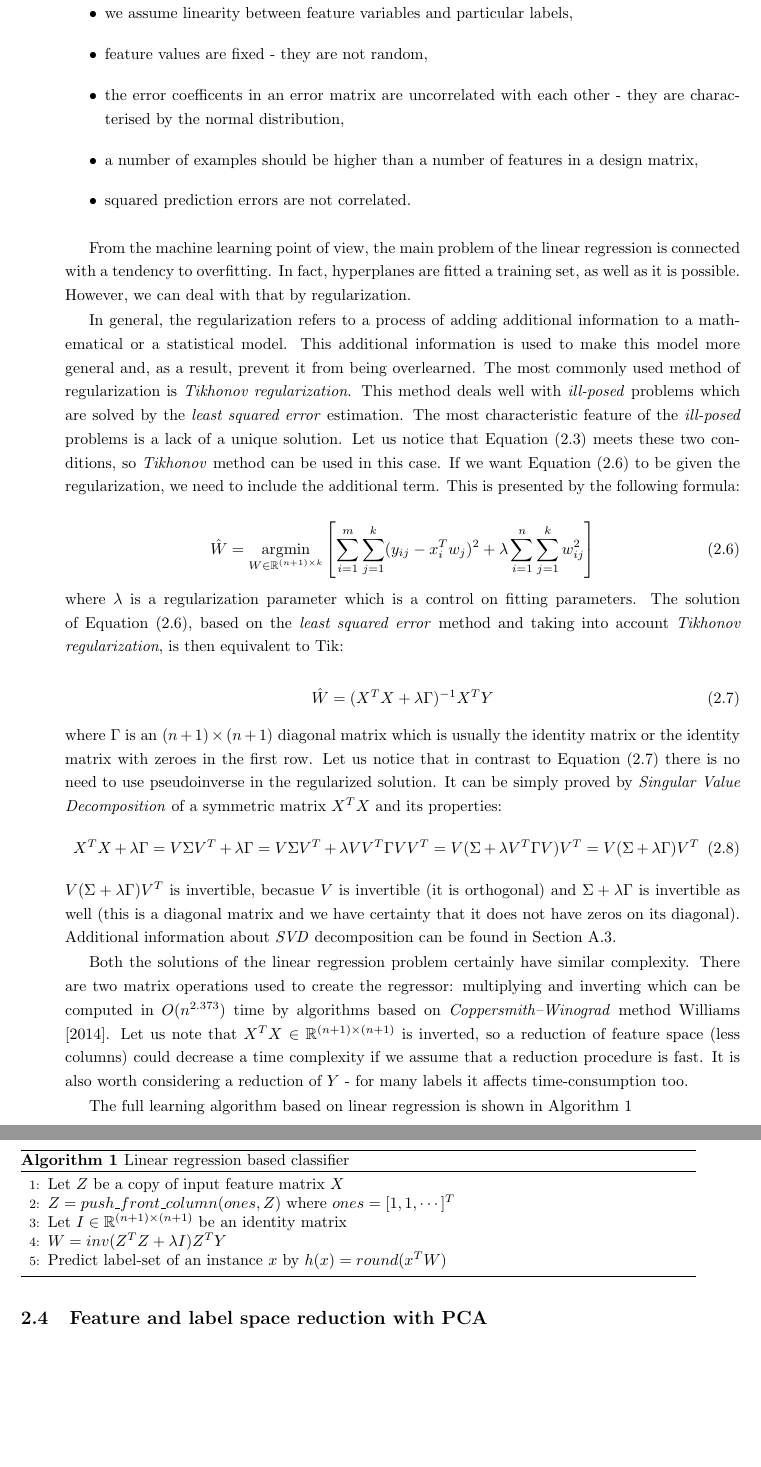
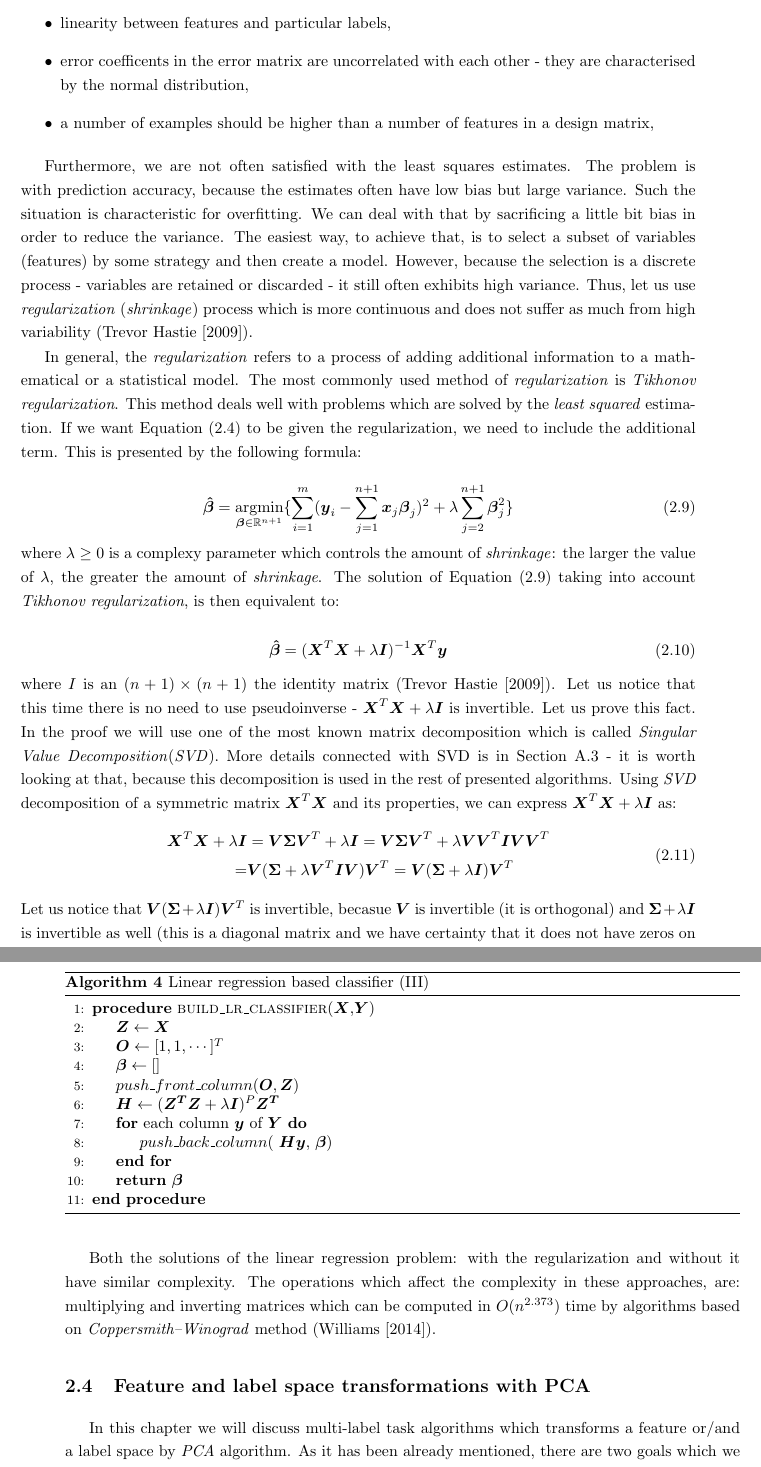
Before and after one commit to mazurekm/Disertation, a LaTeX thesis (main.tex, which reads Chapters/chapter2.tex): two parts of pages 21 and 22 of 63 before the commit and two parts of pages 22 and 23 of 65 after it, joined at a grey line, cut so that both start at the same text, the shorter picture padded with empty space. Compiled offline with pdfLaTeX.

Commit message:
chapter modf.

```diff
--- a/Chapters/chapter2.tex
+++ b/Chapters/chapter2.tex
@@ -60,10 +61,3 @@ The proof of \Cref{eq:LR3} can be found in \Cref{app:least}. Although a matrix $
 
-\begin{itemize}
-    \item we assume linearity between feature variables and particular labels,
-    \item feature values are fixed - they are not random,
-    \item the error coefficents in an error matrix are uncorrelated with each other - they are characterised by the normal distribution,
-    \item a number of examples should be higher than a number of features in a design matrix,
-    \item squared prediction errors are not correlated.
-\end{itemize}
+The residual sum of squares is certainly a quadratic function in the $n+1$ parameters, so we can diffrentiate it with respect to $\boldsymbol{\beta}$:
 
-From the machine learning point of view, the main problem of the linear regression is connected with a tendency to overfitting. In fact, hyperplanes are fitted a training set, as well as it is possible. However, we can deal with that by regularization.
@@ -70,2 +68 @@ From the machine learning point of view, the main problem of the linear regressi
 
-In general, the regularization refers to a process of adding additional information to a mathematical or a statistical model. This additional information is used to make this model more general and, as a result, prevent it from being overlearned. The most commonly used method of regularization is \textit{Tikhonov regularization}. This method deals well with \textit{ill-posed} problems which are solved by the \textit{least squared error} estimation. The most characteristic feature of the \textit{ill-posed} problems is a lack of a unique solution. Let us notice that \Cref{eq:LR1} meets these two conditions, so \textit{Tikhonov} method can be used in this case. If we want \Cref{eq:LR2} to be given the regularization, we need to include the additional term. This is presented by the following formula:
@@ -72,27 +73,11 @@ In general, the regularization refers to a process of adding additional informat
 
-\begin{equation}\label{eq:LR2}
-    \hat{W} = \argmin_{W \in \mathbb{R}^{(n+1) \times k}}\left[\sum\limits_{i=1}^{m}\sum\limits_{j=1}^{k}(y_{ij}-x^T_iw_j)^2 + \lambda\sum\limits_{i=1}^{n}\sum\limits_{j=1}^{k}w_{ij}^2\right]
+\begin{equation}\label{eq:LR5}
+    \boldsymbol{\hat{\beta}} = (\boldsymbol{X}^T\boldsymbol{X})^{-1}\boldsymbol{X}^T\boldsymbol{y}
 \end{equation}
-where $\lambda$ is a regularization parameter which is a control on fitting parameters. The solution of \Cref{eq:LR2}, based on the \textit{least squared error} method and taking into account \textit{Tikhonov regularization}, is then equivalent to \cite{Tikh}:
+The calculation of the derivetive in \Cref{eq:LR4} is a bit tricky - it uses a trace of matrix and its properties. The full proof of \Cref{eq:LR5} can be found in \Cref{app:least}. Let us notice that although a matrix $\boldsymbol{X}^T\boldsymbol{X}$ is squared, there is no certainty that it is invertable. Thus, it is safely to use a pseudoinverse (\cite{Trevor}).
 
-\begin{equation}\label{eq:LR3}
-    \hat{W} = (X^TX+\lambda\Gamma)^{-1}X^TY
-\end{equation}
-where $\Gamma$ is an $(n+1)\times(n+1)$ diagonal matrix which is usually the identity matrix or the identity matrix with zeroes in the first row. Let us notice that in contrast to \Cref{eq:LR3} there is no need to use pseudoinverse in the regularized solution. It can be simply proved by \textit{Singular Value Decomposition} of a symmetric matrix $X^TX$ and its properties:
-\begin{equation}\label{eq:inv_proof}
-    X^TX + \lambda\Gamma=V\Sigma{V^T} + \lambda\Gamma = V\Sigma{V^T} + \lambda{V}V^T\Gamma{V}V^T = V(\Sigma + \lambda{V^T}\Gamma{V})V^T = V(\Sigma + \lambda\Gamma)V^T
-\end{equation}
-$V(\Sigma + \lambda\Gamma)V^T$ is invertible, becasue $V$ is invertible (it is orthogonal) and $\Sigma +\lambda\Gamma$ is invertible as well (this is a diagonal matrix and we have certainty that it does not have zeros on its diagonal). Additional information about \textit{SVD} decomposition can be found in \Cref{app:svd}.
-
-Both the solutions of the linear regression problem certainly have similar complexity. There are two matrix operations used to create the regressor: multiplying and inverting which can be computed in $O(n^{2.373})$ time by algorithms based on \textit{Coppersmith–Winograd} method \cite{VVW}. Let us note that $X^TX \in \mathbb{R}^{(n+1) \times (n+1)}$ is inverted, so a reduction of feature space (less columns) could decrease a time complexity if we assume that a reduction procedure is fast. It is also worth considering a reduction of $Y$ - for many labels it affects time-consumption too.
-
-The full learning algorithm based on linear regression is shown in \Cref{alg:LR}
+If we treat a matrix $\boldsymbol{X}$ as a feature space and a vector $\boldsymbol{y}$ as a vector of a label space, we can simply use it in multi-label tasks. \Cref{alg:LR0} presentes the training procedure.
 
 \begin{algorithm}
-    \caption{Linear regression based classifier}\label{alg:LR}
+    \caption{Linear regression based classifier (I)}\label{alg:LR0}
     \begin{algorithmic}[1]
-    \State $\text{Let } Z \text{ be a copy of input feature matrix } X$
-    \State $Z=push\_front\_column(ones, Z) \text{ where } ones=[1, 1, \cdots]^T$
-    \State Let $I \in \mathbb{R}^{(n+1) \times (n+1)}$ be an identity matrix
-    \State $W=inv(Z^TZ+\lambda I)Z^TY$
-    \State Predict label-set of an instance $x$ by $h(x)=round(x^TW)$
@@ -100,4 +113,3 @@ The full learning algorithm based on linear regression is shown in \Cref{alg:LR}
 \end{algorithm}
 
 
-\section{Feature and label space reduction with PCA}
@@ -104,3 +131,57 @@ The full learning algorithm based on linear regression is shown in \Cref{alg:LR}
+\begin{itemize}
+    \item linearity between features and particular labels,
+    \item error coefficents in the error matrix are uncorrelated with each other - they are characterised by the normal distribution,
+    \item a number of examples should be higher than a number of features in a design matrix,
+\end{itemize}
+
+Furthermore, we are not often satisfied with the least squares estimates. The problem is with prediction accuracy, because the estimates often have low bias but large variance. Such the situation is characteristic for overfitting. We can deal with that by sacrificing a little bit bias in order to reduce the variance. The easiest way, to achieve that, is to select a subset of variables (features) by some strategy and then create a model. However, because the selection is a discrete process - variables are retained or discarded - it still often exhibits high variance. Thus, let us use \textit{regularization} (\textit{shrinkage}) process which is more continuous and does not suffer as much from high variability (\cite{Trevor}).
+
+In general, the \textit{regularization} refers to a process of adding additional information to a mathematical or a statistical model. The most commonly used method of \textit{regularization} is \textit{Tikhonov regularization}. This method deals well with problems which are solved by the \textit{least squared} estimation. If we want \Cref{eq:LR2} to be given the regularization, we need to include the additional term. This is presented by the following formula:
+
+\begin{equation}\label{eq:LR6}
+    \boldsymbol{\hat{\beta}} = \argmin_{\boldsymbol{\beta} \in \mathbb{R}^{n+1}}\{\sum\limits_{i=1}^{m}(\boldsymbol{y}_{i}-\sum\limits_{j=1}^{n+1}\boldsymbol{x}_j\boldsymbol{\beta}_j)^2+\lambda\sum\limits_{j=2}^{n+1}\boldsymbol{\beta}_j^2\}
+\end{equation}
+where $\lambda \geq 0$ is a complexy parameter which controls the amount of \textit{shrinkage}: the larger the value of $\lambda$, the greater the amount of \textit{shrinkage}.  The solution of \Cref{eq:LR6} taking into account \textit{Tikhonov regularization}, is then equivalent to:
+
+\begin{equation}\label{eq:LR7}
+    \boldsymbol{\hat{\beta}} = (\boldsymbol{X}^T\boldsymbol{X}+\lambda\boldsymbol{I})^{-1}\boldsymbol{X}^T\boldsymbol{y}
+\end{equation}
+where $I$ is an $(n+1)\times(n+1)$ the identity matrix (\cite{Trevor}).
+Let us notice that this time there is no need to use pseudoinverse - $\boldsymbol{X}^T\boldsymbol{X}+\lambda\boldsymbol{I}$ is invertible. Let us prove this fact. In the proof we will use one of the most known matrix decomposition which is called \textit{Singular Value Decomposition}(\textit{SVD}). More details connected with \text{SVD} is in \Cref{app:svd} - it is worth looking at that, because this decomposition is used in the rest of presented algorithms. Using \textit{SVD} decomposition of a symmetric matrix $\boldsymbol{X}^T\boldsymbol{X}$ and its properties, we can express $\boldsymbol{X}^T\boldsymbol{X}+\lambda\boldsymbol{I}$ as:
+\begin{equation}\label{eq:inv_proof}
+\begin{split}
+    \boldsymbol{X}^T\boldsymbol{X} + \lambda\boldsymbol{I}&=\boldsymbol{V}\boldsymbol{\Sigma}\boldsymbol{V}^T + \lambda\boldsymbol{I} = \boldsymbol{V}\boldsymbol{\Sigma}\boldsymbol{V}^T + \lambda\boldsymbol{V}\boldsymbol{V}^T\boldsymbol{I}\boldsymbol{V}\boldsymbol{V}^T \\
+    = &\boldsymbol{V}(\boldsymbol{\Sigma} + \lambda\boldsymbol{V}^T\boldsymbol{I}\boldsymbol{V})\boldsymbol{V}^T = \boldsymbol{V}(\boldsymbol{\Sigma} + \lambda\boldsymbol{I})\boldsymbol{V}^T
+\end{split}
+\end{equation}
+Let us notice that $\boldsymbol{V}(\boldsymbol{\Sigma} + \lambda\boldsymbol{I})\boldsymbol{V}^T$ is invertible, becasue $\boldsymbol{V}$ is invertible (it is orthogonal) and $\boldsymbol{\Sigma} +\lambda\boldsymbol{I}$ is invertible as well (this is a diagonal matrix and we have certainty that it does not have zeros on its diagonal). The learning procedure of regularized \textit{LR} classifier is shown in \Cref{alg:LR2}
+
+\begin{algorithm}
+    \caption{Linear regression based classifier (III)}\label{alg:LR2}
+    \begin{algorithmic}[1]
+    \Procedure{build\_lr\_classifier}{$\boldsymbol{X}$,$\boldsymbol{Y}$}
+        \State $\boldsymbol{Z} \gets \boldsymbol{X}$
+        \State $\boldsymbol{O} \gets [1, 1, \cdots]^T$
+        \State $\boldsymbol{\beta} \gets []$
+        \State $push\_front\_column(\boldsymbol{O}, \boldsymbol{Z})$
+        \State $\boldsymbol{H} \gets (\boldsymbol{Z^T}\boldsymbol{Z}+\lambda\boldsymbol{I})^P\boldsymbol{Z^T}$
+        \For {each column $\boldsymbol{y}$ of $\boldsymbol{Y}$}
+            \State $push\_back\_column($ $\boldsymbol{H}\boldsymbol{y}$, $\boldsymbol{\beta})$
+        \EndFor
+        \State \textbf{return} $\boldsymbol{\beta}$
+    \EndProcedure
+    \end{algorithmic}
+\end{algorithm}
+
+Both the solutions of the linear regression problem: with the regularization and without it have similar complexity. The operations which affect the complexity in these approaches, are: multiplying and inverting matrices which can be computed in $O(n^{2.373})$ time by algorithms based on \textit{Coppersmith–Winograd} method (\cite{VVW}).
+
+\section{Feature and label space transformations with PCA}
+
+In this chapter we will discuss multi-label task algorithms which transforms a feature or/and a label space by \textit{PCA} algorithm. As it has been already mentioned, there are two goals which we would like to achieve by such the transformations:
+\begin{itemize}
+    \item The reduction (compression) of a feature or/and label space. Let us notice that in \textit{LR} classifier, we have to invert a $\boldsymbol{X^T}\boldsymbol{X}$ matrix. If we discard redundunt variables, we can make this operation faster and decrease the complexity of the algorithm.
+    \item Transformation to the space where labels are uncorrelated. \textit{LR} classifier does not take into account correlation between labels. Unfortunately, it has an influence on accuracy of prediction. Do such the transformation, we simply eliminate this problem.
+\end{itemize}
 
 \subsection{Standard \textit{PCA} method}
 
```
Also changed, not shown: Chapters/chapter2.tex (112 more changed lines).
